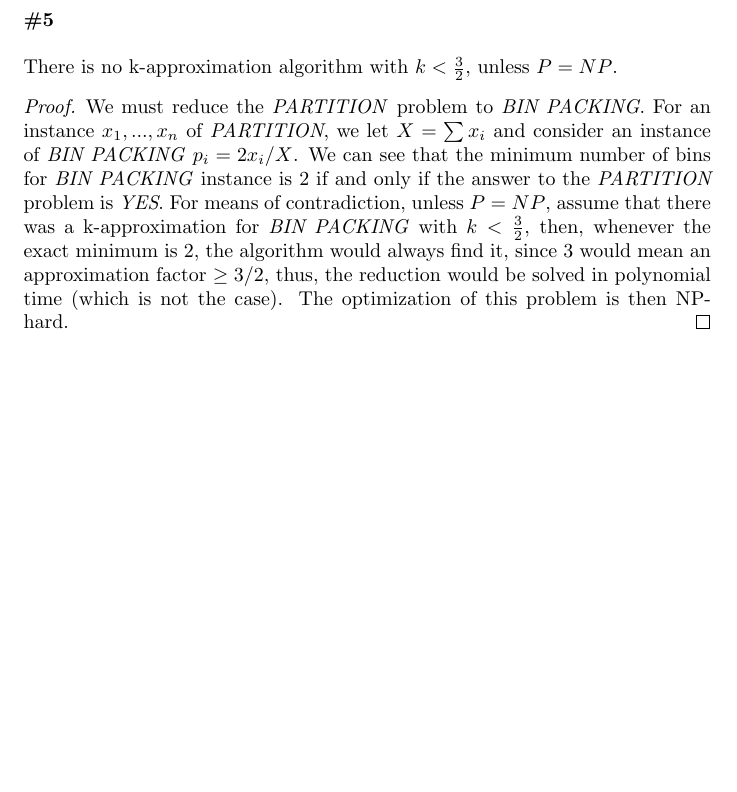
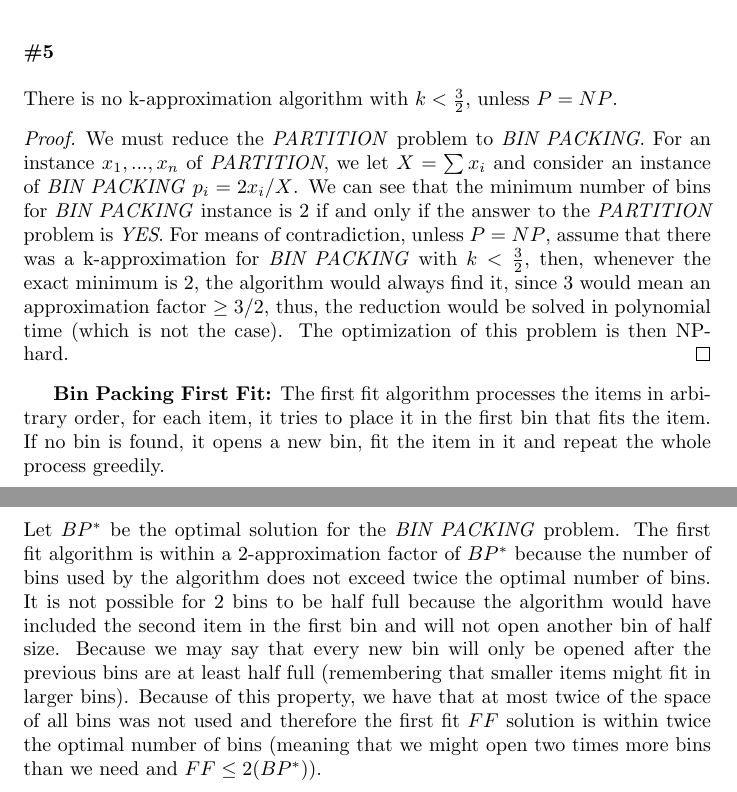
Before and after one commit to luizperes/cmpt405, a LaTeX problem sheet (hw5.tex): part of page 3 of 3 before the commit and two parts of pages 3 and 4 of 4 after it, the two joined at a grey line, cut so that both start at the same text, the shorter picture padded with empty space. Compiled offline with pdfLaTeX.

Commit message:
Finishing #5

```diff
--- a/hw5.tex
+++ b/hw5.tex
@@ -78,5 +78,8 @@ There is no k-approximation algorithm with $k < \frac{3}{2}$, unless $P = NP$.
 \begin{proof}
 We must reduce the \textit{PARTITION} problem to \textit{BIN PACKING}. For an instance $x_1, ..., x_n$ of \textit{PARTITION}, we let $X = \sum x_i$ and consider an instance of \textit{BIN PACKING} $p_i = 2x_i/X$. We can see that the minimum number of bins for \textit{BIN PACKING} instance is 2 if and only if the answer to the \textit{PARTITION} problem is \textit{YES}. For means of contradiction, unless $P = NP$, assume that there was a k-approximation for \textit{BIN PACKING} with $k < \frac{3}{2}$, then, whenever the exact minimum is 2, the algorithm would always find it, since $3$ would mean an approximation factor $\geq 3/2$, thus, the reduction would be solved in polynomial time (which is not the case). The optimization of this problem is then NP-hard.
 \end{proof}
-
+\textbf{Bin Packing First Fit:} The first fit algorithm processes the items in arbitrary order, for each item, it tries to place it in the first bin that fits the item. If no bin is found, it opens a new bin, fit the item in it and repeat the whole process greedily.
+\\
+\\
+Let $BP^*$ be the optimal solution for the \textit{BIN PACKING} problem. The first fit algorithm is within a 2-approximation factor of $BP^*$ because the number of bins used by the algorithm does not exceed twice the optimal number of bins. It is not possible for 2 bins to be half full because the algorithm would have included the second item in the first bin and will not open another bin of half size. Because we may say that every new bin will only be opened after the previous bins are at least half full (remembering that smaller items might fit in larger bins). Because of this property, we have that at most twice of the space of all bins was not used and therefore the first fit $FF$ solution is within twice the optimal number of bins (meaning that we might open two times more bins than we need and $FF \leq 2(BP^*)$).
 \end{document}
```
Also changed, not shown: hw5.pdf.
